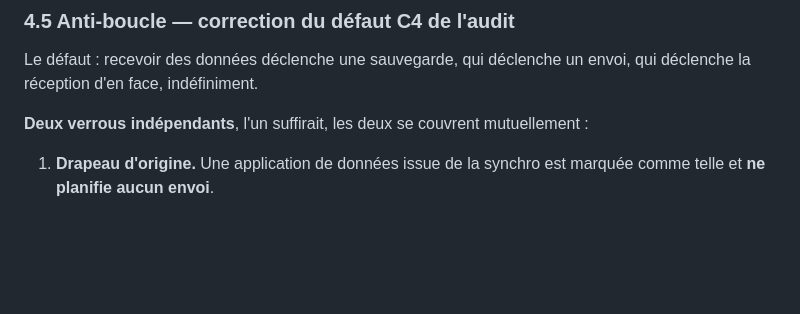
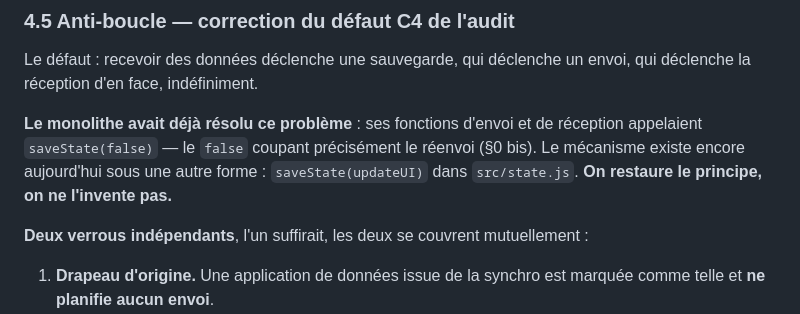
Before and after one commit to JoelMonin/FoodApp_5_0, a Markdown page: RoadMap & Project Pipeline/LOT 007 - Synchro collaborative [EN COURS].md, the part around one of its changes. Rendered like a GitHub page; blank space fills up the shorter version.

```diff
--- a/RoadMap & Project Pipeline/LOT 007 - Synchro collaborative [EN COURS].md
+++ b/RoadMap & Project Pipeline/LOT 007 - Synchro collaborative [EN COURS].md
@@ -170,6 +214,11 @@ en attente et exécutée après — jamais accumulée.
 
 Le défaut : recevoir des données déclenche une sauvegarde, qui déclenche un envoi, qui
 déclenche la réception d'en face, indéfiniment.
+
+**Le monolithe avait déjà résolu ce problème** : ses fonctions d'envoi et de réception
+appelaient `saveState(false)` — le `false` coupant précisément le réenvoi (§0 bis). Le
+mécanisme existe encore aujourd'hui sous une autre forme : `saveState(updateUI)` dans
+`src/state.js`. **On restaure le principe, on ne l'invente pas.**
 
 **Deux verrous indépendants**, l'un suffirait, les deux se couvrent mutuellement :
 
```
Also changed, not shown: other parts of RoadMap & Project Pipeline/LOT 007 - Synchro collaborative [EN COURS].md (+44 -0 lines).
